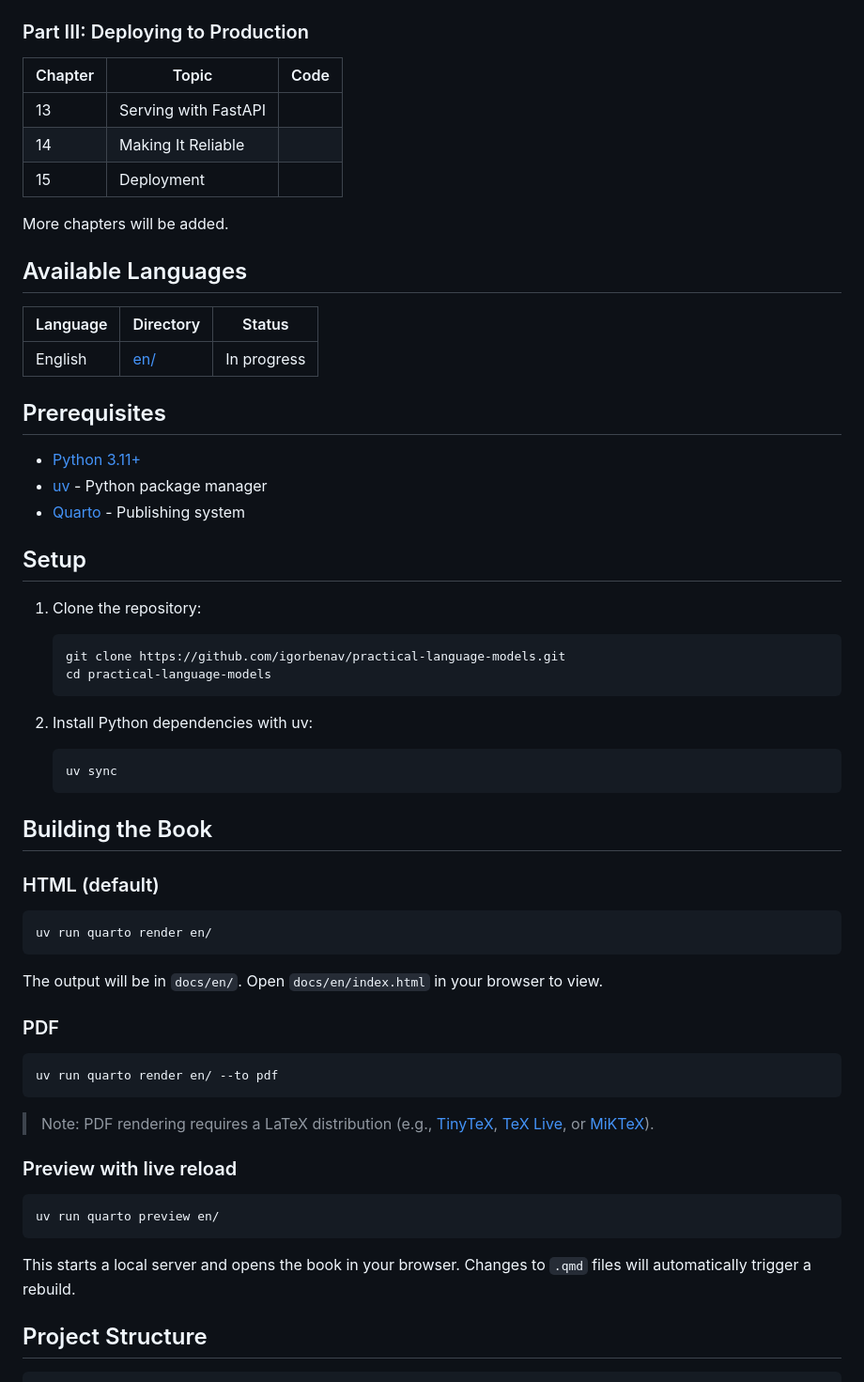
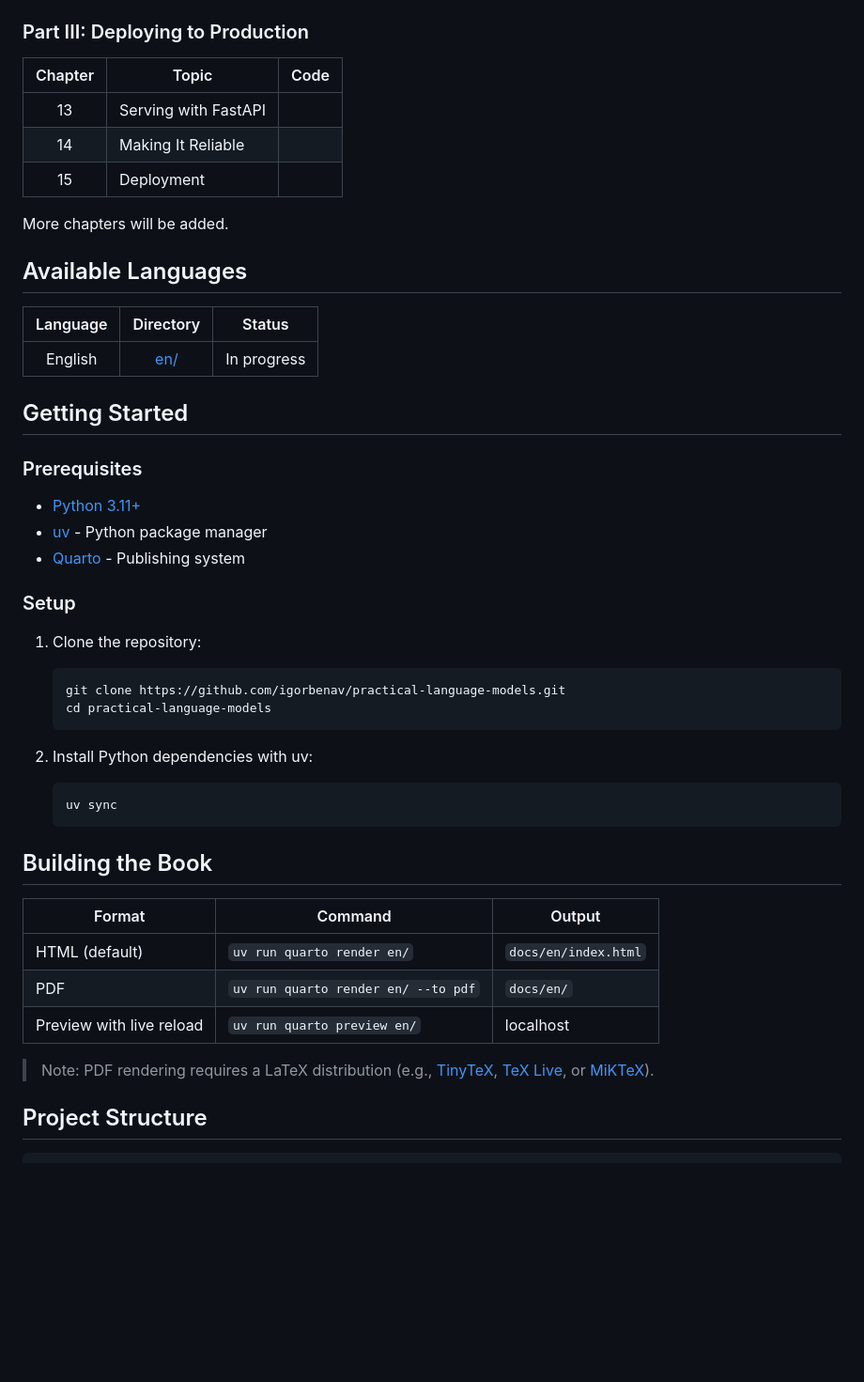
Before and after one commit to igorbenav/practical-language-models, a Markdown page: README.md, the part around one of its changes. Shown at 94% size. GitHub-like rendering; blank space fills up the shorter version.

Commit message:
Revise README for improved structure and content
Updated the README to enhance clarity and organization.

````diff
--- a/README.md
+++ b/README.md
@@ -35,7 +47,7 @@ Assumes Python knowledge. No prior ML experience needed.
 ### Part III: Deploying to Production
 
 | Chapter | Topic | Code |
-|---------|-------|------|
+|:-------:|-------|:----:|
 | 13 | Serving with FastAPI | |
 | 14 | Making It Reliable | |
 | 15 | Deployment | |
@@ -45,16 +57,18 @@ More chapters will be added.
 ## Available Languages
 
 | Language | Directory | Status |
-|----------|-----------|--------|
+|:--------:|:---------:|:------:|
 | English | [en/](en/) | In progress |
 
-## Prerequisites
+## Getting Started
+
+### Prerequisites
 
 - [Python 3.11+](https://www.python.org/downloads/)
 - [uv](https://docs.astral.sh/uv/getting-started/installation/) - Python package manager
 - [Quarto](https://quarto.org/docs/get-started/) - Publishing system
 
-## Setup
+### Setup
 
 1. Clone the repository:
    ```bash
@@ -69,29 +83,13 @@ More chapters will be added.
 
 ## Building the Book
 
-### HTML (default)
-
-```bash
-uv run quarto render en/
-```
-
-The output will be in `docs/en/`. Open `docs/en/index.html` in your browser to view.
-
-### PDF
-
-```bash
-uv run quarto render en/ --to pdf
-```
+| Format | Command | Output |
+|--------|---------|--------|
+| HTML (default) | `uv run quarto render en/` | `docs/en/index.html` |
+| PDF | `uv run quarto render en/ --to pdf` | `docs/en/` |
+| Preview with live reload | `uv run quarto preview en/` | localhost |
 
 > Note: PDF rendering requires a LaTeX distribution (e.g., [TinyTeX](https://yihui.org/tinytex/), [TeX Live](https://www.tug.org/texlive/), or [MiKTeX](https://miktex.org/)).
-
-### Preview with live reload
-
-```bash
-uv run quarto preview en/
-```
-
-This starts a local server and opens the book in your browser. Changes to `.qmd` files will automatically trigger a rebuild.
 
 ## Project Structure
 
````
Also changed, not shown: other parts of README.md (+26 -3 lines).
